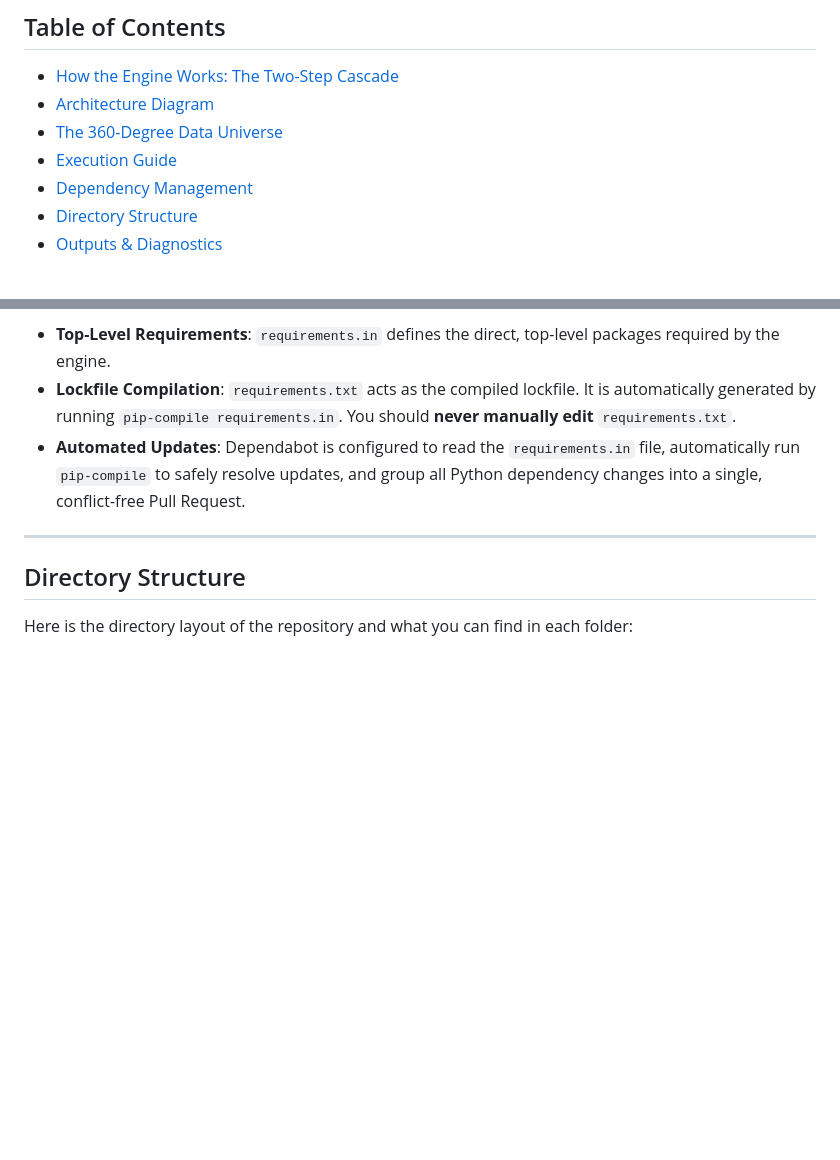
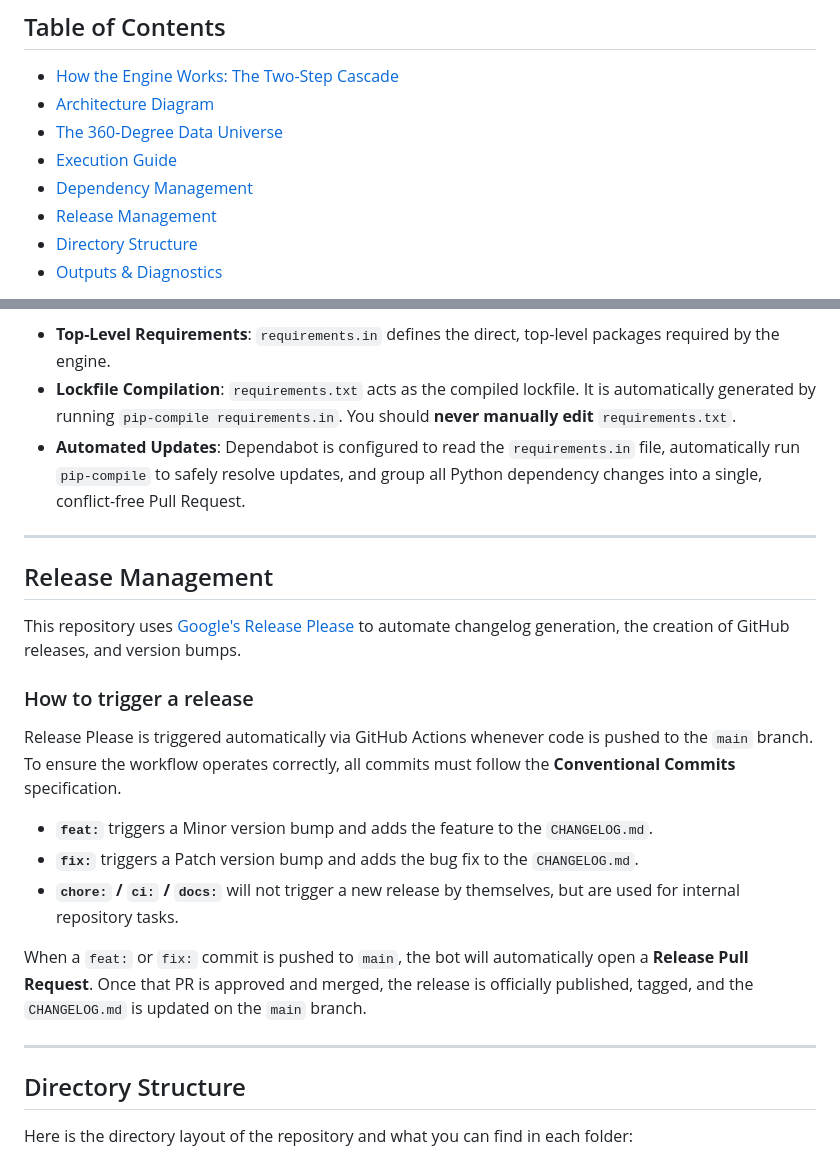
Before and after one commit to kleinnconrad/stock-predictor, a Markdown page: README.md, 2 parts joined by grey strips. Drawn GitHub-style; blank space fills up the shorter version.

Commit message:
chore: update readme with release-please workflow

```diff
--- a/README.md
+++ b/README.md
@@ -6,6 +6,7 @@
 - [The 360-Degree Data Universe](#the-360-degree-data-universe)
 - [Execution Guide](#execution-guide)
 - [Dependency Management](#dependency-management)
+- [Release Management](#release-management)
 - [Directory Structure](#directory-structure)
 - [Outputs & Diagnostics](#outputs--diagnostics)
 
@@ -188,6 +189,21 @@ The project utilizes the "Lockfile Pattern" via `pip-tools` to guarantee reprodu
 
 ---
 
+## Release Management
+
+This repository uses [Google's Release Please](https://github.com/googleapis/release-please-action) to automate changelog generation, the creation of GitHub releases, and version bumps.
+
+### How to trigger a release
+Release Please is triggered automatically via GitHub Actions whenever code is pushed to the `main` branch. To ensure the workflow operates correctly, all commits must follow the **Conventional Commits** specification.
+
+- **`feat:`** triggers a Minor version bump and adds the feature to the `CHANGELOG.md`.
+- **`fix:`** triggers a Patch version bump and adds the bug fix to the `CHANGELOG.md`.
+- **`chore:` / `ci:` / `docs:`** will not trigger a new release by themselves, but are used for internal repository tasks.
+
+When a `feat:` or `fix:` commit is pushed to `main`, the bot will automatically open a **Release Pull Request**. Once that PR is approved and merged, the release is officially published, tagged, and the `CHANGELOG.md` is updated on the `main` branch.
+
+---
+
 ## Directory Structure
 
 Here is the directory layout of the repository and what you can find in each folder:
```
